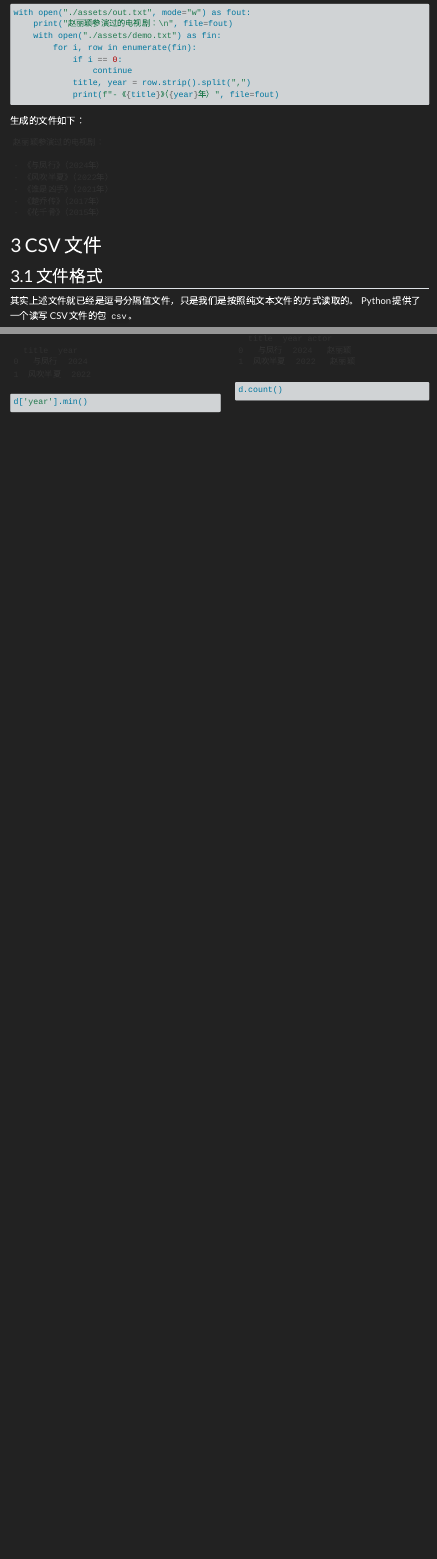
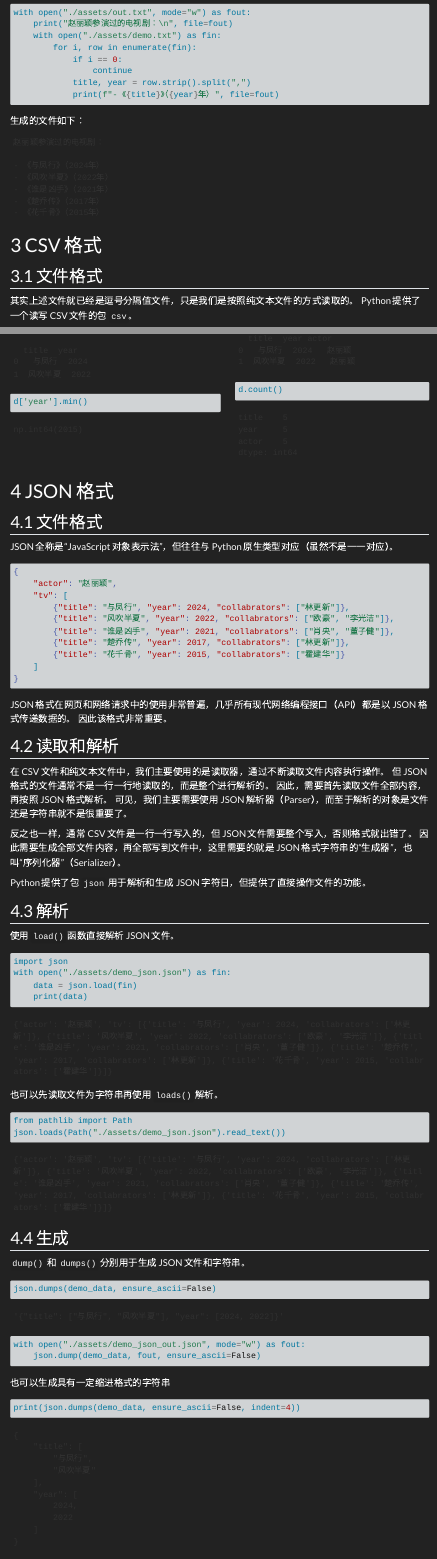
Before and after one commit to HPDell/PythonForHer, a Quarto document (01-Basics/05-file.qmd): the page in a window 1100 px wide, from 1950 px down, and a second part further down, joined at a grey line. Rendered offline with R 4.5, knitr and Pandoc in place of Quarto, with nearby package versions; menus at the side of the page are left out.

Commit message:
添加：JSON 格式

````diff
--- a/01-Basics/05-file.qmd
+++ b/01-Basics/05-file.qmd
@@ -92,7 +92,7 @@ with open("./assets/out.txt") as fout:
         print(row.strip())
 ```
 
-# CSV 文件
+# CSV 格式
 
 ## 文件格式
 
@@ -187,3 +187,74 @@ d.count()
 
 :::
 :::
+
+# JSON 格式
+
+## 文件格式
+
+JSON 全称是“JavaScript 对象表示法”，但往往与 Python 原生类型对应（虽然不是一一对应）。
+
+```json
+{
+    "actor": "赵丽颖",
+    "tv": [
+        {"title": "与凤行", "year": 2024, "collabrators": ["林更新"]},
+        {"title": "风吹半夏", "year": 2022, "collabrators": ["欧豪", "李光洁"]},
+        {"title": "谁是凶手", "year": 2021, "collabrators": ["肖央", "董子健"]},
+        {"title": "楚乔传", "year": 2017, "collabrators": ["林更新"]},
+        {"title": "花千骨", "year": 2015, "collabrators": ["霍建华"]}
+    ]
+}
+```
+
+JSON 格式在网页和网络请求中的使用非常普遍，几乎所有现代网络编程接口（API）都是以 JSON 格式传递数据的。
+因此该格式非常重要。
+
+## 读取和解析
+
+在 CSV 文件和纯文本文件中，我们主要使用的是读取器，通过不断读取文件内容执行操作。
+但 JSON 格式的文件通常不是一行一行地读取的，而是整个进行解析的。
+因此，需要首先读取文件全部内容，再按照 JSON 格式解析。
+可见，我们主要需要使用 JSON 解析器（Parser），而至于解析的对象是文件还是字符串就不是很重要了。
+
+反之也一样，通常 CSV 文件是一行一行写入的，但 JSON 文件需要整个写入，否则格式就出错了。
+因此需要生成全部文件内容，再全部写到文件中，这里需要的就是 JSON 格式字符串的“生成器”，也叫“序列化器”（Serializer）。
+
+Python 提供了包 `json` 用于解析和生成 JSON 字符日，但提供了直接操作文件的功能。
+
+## 解析
+
+使用 `load()` 函数直接解析 JSON 文件。
+
+```{python}
+import json
+with open("./assets/demo_json.json") as fin:
+    data = json.load(fin)
+    print(data)
+```
+
+也可以先读取文件为字符串再使用 `loads()` 解析。
+
+```{python}
+from pathlib import Path
+json.loads(Path("./assets/demo_json.json").read_text())
+```
+
+## 生成
+
+`dump()` 和 `dumps()` 分别用于生成 JSON 文件和字符串。
+
+```{python}
+json.dumps(demo_data, ensure_ascii=False)
+```
+
+```{python}
+with open("./assets/demo_json_out.json", mode="w") as fout:
+    json.dump(demo_data, fout, ensure_ascii=False)
+```
+
+也可以生成具有一定缩进格式的字符串
+
+```{python}
+print(json.dumps(demo_data, ensure_ascii=False, indent=4))
+```
--- /dev/null
+++ b/01-Basics/assets/demo_json.json
@@ -0,0 +1,10 @@
+{
+    "actor": "赵丽颖",
+    "tv": [
+        {"title": "与凤行", "year": 2024, "collabrators": ["林更新"]},
+        {"title": "风吹半夏", "year": 2022, "collabrators": ["欧豪", "李光洁"]},
+        {"title": "谁是凶手", "year": 2021, "collabrators": ["肖央", "董子健"]},
+        {"title": "楚乔传", "year": 2017, "collabrators": ["林更新"]},
+        {"title": "花千骨", "year": 2015, "collabrators": ["霍建华"]}
+    ]
+}
````
